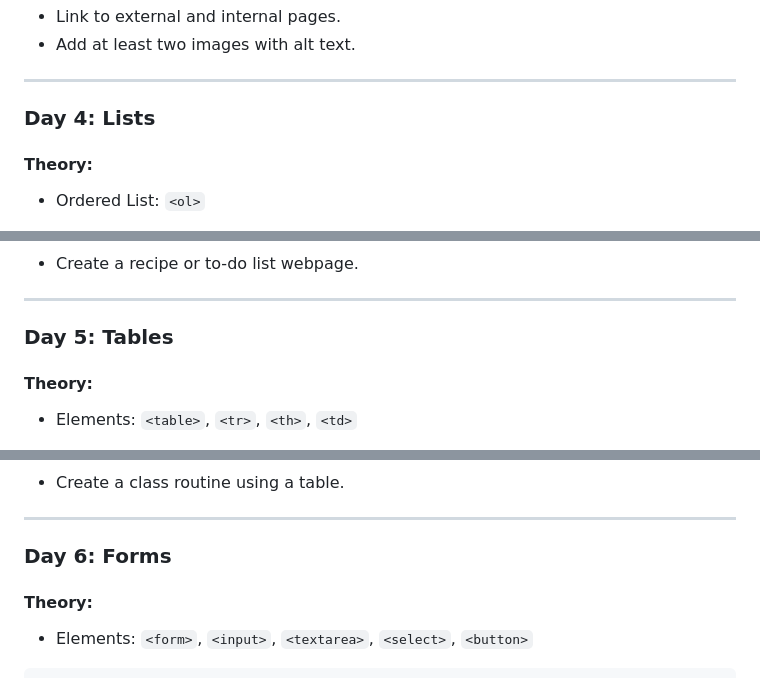
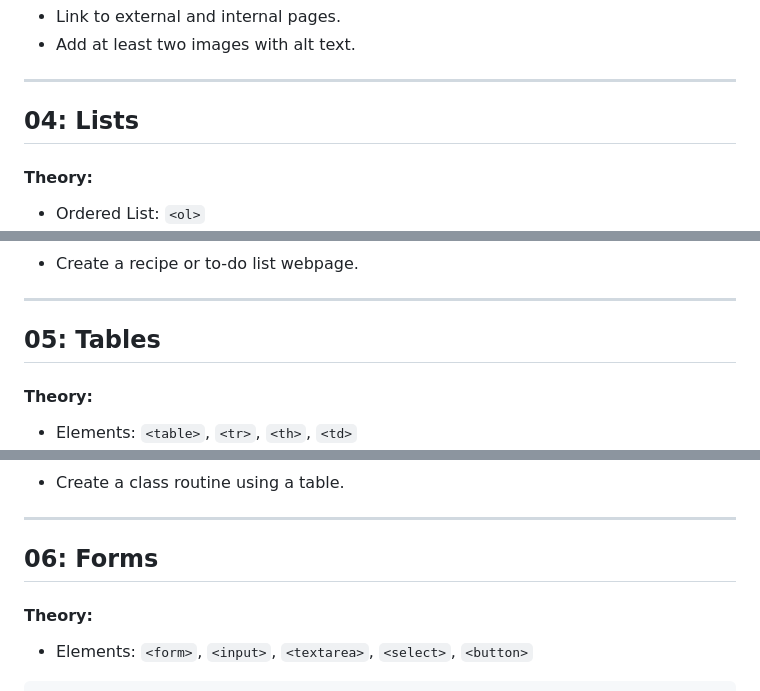
Before and after one commit to abs-sayem/internet_technology, a Markdown page: html_tutorial.md, 3 parts joined by grey strips. Drawn GitHub-style.

```diff
--- a/html_tutorial.md
+++ b/html_tutorial.md
@@ -129,7 +129,7 @@
 
 ---
 
-### Day 4: Lists
+## 04: Lists
 
 #### Theory:
 
@@ -182,7 +182,7 @@
 
 ---
 
-### Day 5: Tables
+## 05: Tables
 
 #### Theory:
 
@@ -230,7 +230,7 @@
 
 ---
 
-### Day 6: Forms
+## 06: Forms
 
 #### Theory:
 
```
Also changed, not shown: other parts of html_tutorial.md (+5 -5 lines).
